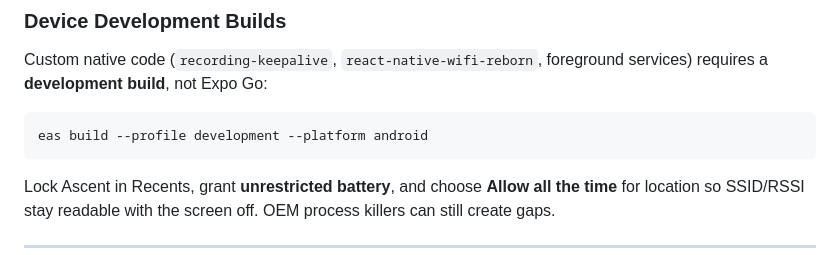
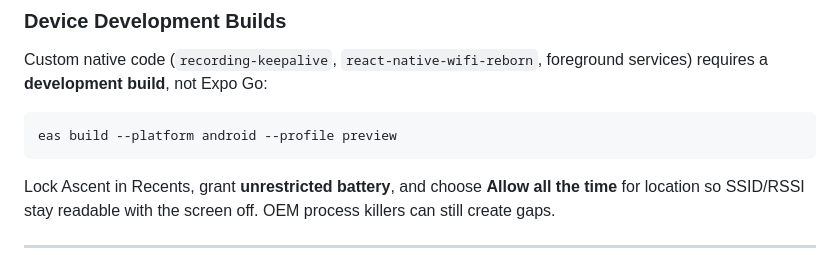
Before and after one commit to GitCoder052023/Ascent, a Markdown page: README.md, the part around the change. GitHub-like rendering.

````diff
--- a/README.md
+++ b/README.md
@@ -109,7 +109,7 @@ npm install
 Custom native code (`recording-keepalive`, `react-native-wifi-reborn`, foreground services) requires a **development build**, not Expo Go:
 
 ```bash
-eas build --profile development --platform android
+eas build --platform android --profile preview
 ```
 
 Lock Ascent in Recents, grant **unrestricted battery**, and choose **Allow all the time** for location so SSID/RSSI stay readable with the screen off. OEM process killers can still create gaps.
````
